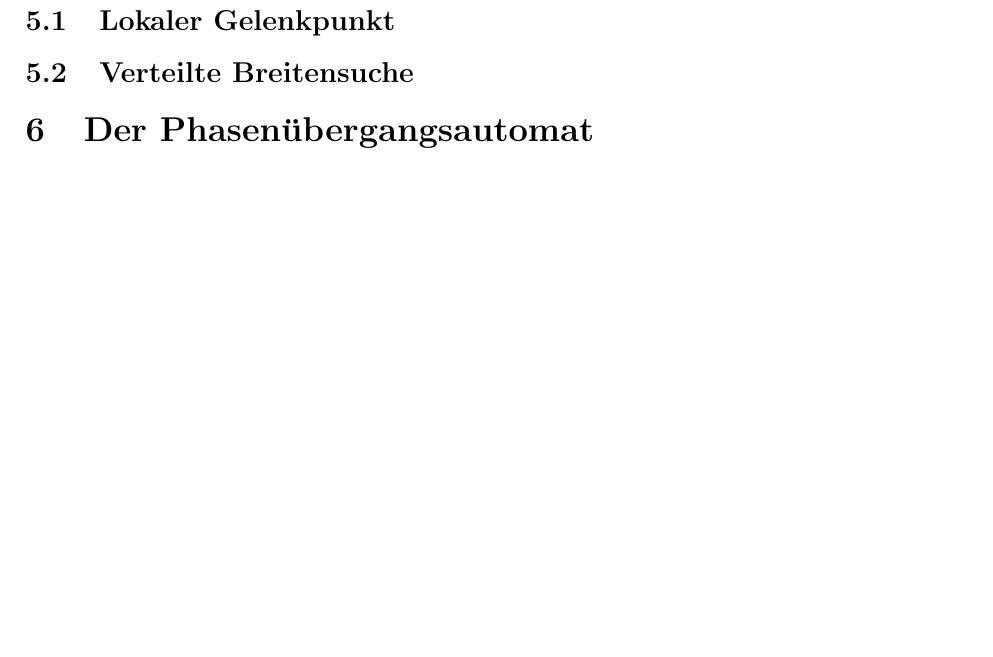
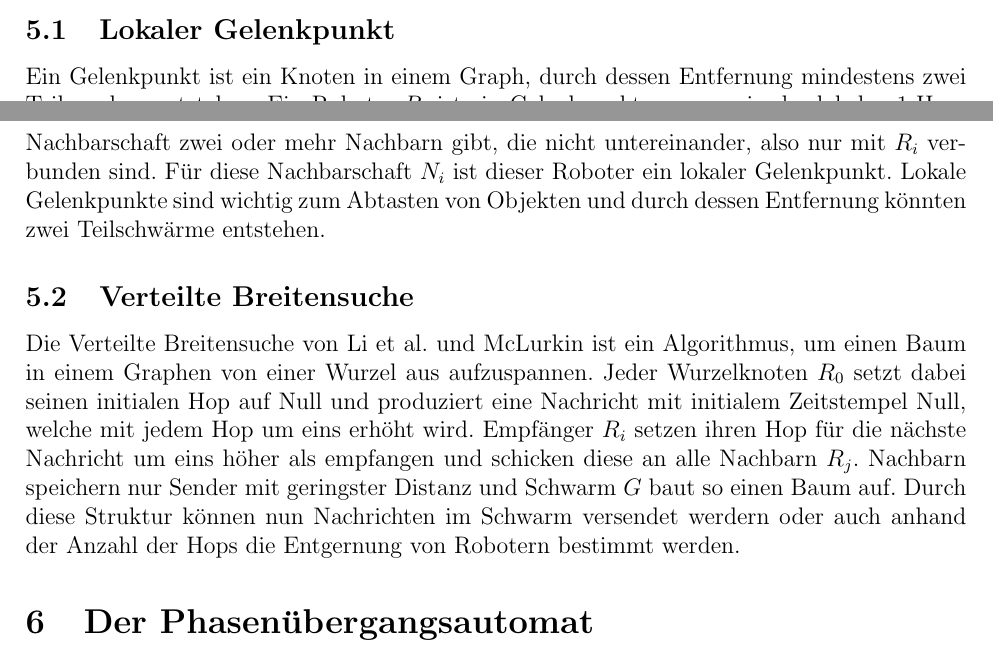
Before and after one commit to Nachtschrecken/seminar_decentralizedSwarm, a LaTeX document (ausarbeitung.tex, which reads kapitel/05_Aufgabe/02_lgp.tex, kapitel/05_Aufgabe/03_breitensuche.tex): part of page 4 of 4 before the commit and two parts of pages 3 and 4 of 4 after it, the two joined at a grey line, cut so that both start at the same text, the shorter picture padded with empty space. Compiled offline with pdfLaTeX.

Commit message:
finished lgp & breitensuche

```diff
--- a/kapitel/05_Aufgabe/02_lgp.tex
+++ b/kapitel/05_Aufgabe/02_lgp.tex
@@ -1 +1,7 @@
 \subsection{Lokaler Gelenkpunkt}
+
+Ein Gelenkpunkt ist ein Knoten in einem Graph, durch dessen Entfernung mindestens zwei Teilgraphen
+entstehen. Ein Roboter $R_i$ ist ein Gelenkpunkt, wenn es in der lokalen 1-Hop-Nachbarschaft zwei oder
+mehr Nachbarn gibt, die nicht untereinander, also nur mit $R_i$ verbunden sind. Für diese Nachbarschaft
+$N_i$ ist dieser Roboter ein lokaler Gelenkpunkt. Lokale Gelenkpunkte sind wichtig zum Abtasten von
+Objekten und durch dessen Entfernung könnten zwei Teilschwärme entstehen.
--- a/kapitel/05_Aufgabe/03_breitensuche.tex
+++ b/kapitel/05_Aufgabe/03_breitensuche.tex
@@ -1 +1,9 @@
 \subsection{Verteilte Breitensuche}
+
+Die Verteilte Breitensuche von Li et al. und McLurkin ist ein Algorithmus, um einen Baum in einem
+Graphen von einer Wurzel aus aufzuspannen. Jeder Wurzelknoten $R_0$ setzt dabei seinen initialen Hop
+auf Null und produziert eine Nachricht mit initialem Zeitstempel Null, welche mit jedem Hop um eins
+erhöht wird. Empfänger $R_i$ setzen ihren Hop für die nächste Nachricht um eins höher als empfangen
+und schicken diese an alle Nachbarn $R_j$. Nachbarn speichern nur Sender mit geringster Distanz und
+Schwarm $G$ baut so einen Baum auf. Durch diese Struktur können nun Nachrichten im Schwarm versendet
+werdern oder auch anhand der Anzahl der Hops die Entgernung von Robotern bestimmt werden.
```
Also changed, not shown: ausarbeitung.pdf, 5 other files.
